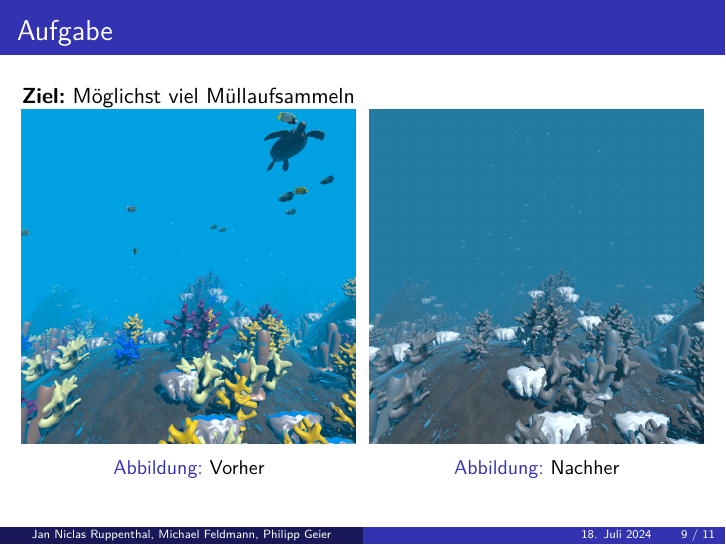
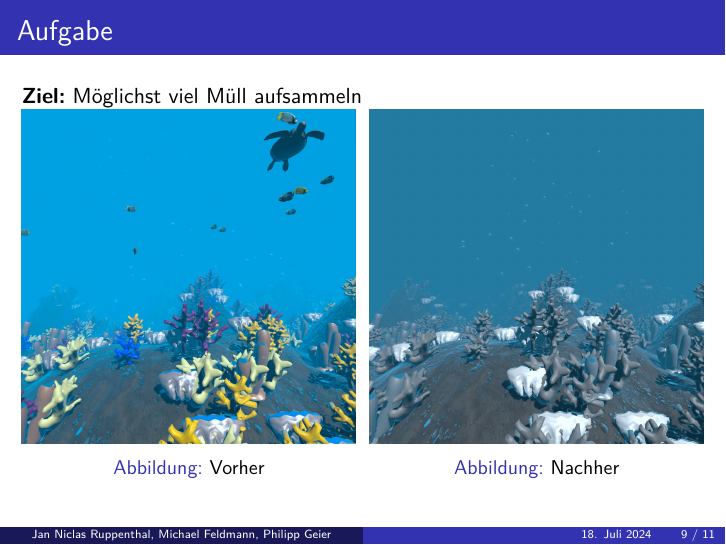
Before and after one commit to JanNiclasRuppenthal/VR_3DInteraktionen, LaTeX slides (Praesentation.tex): page 9 of 11. Compiled offline with pdfLaTeX.

Commit message:
Updated Presentation

```diff
--- a/Praesentation.tex
+++ b/Praesentation.tex
@@ -175,7 +175,7 @@ Virtual Reality\\ Serious Game}
 
 
 \begin{frame}{Aufgabe}
-\textbf{Ziel:} Möglichst viel Müllaufsammeln\\
+\textbf{Ziel:} Möglichst viel Müll aufsammeln\\
 \begin{minipage}[c]{0.49\textwidth}
 \begin{figure}
 \centering
```
Also changed, not shown: Praesentation.pdf.
